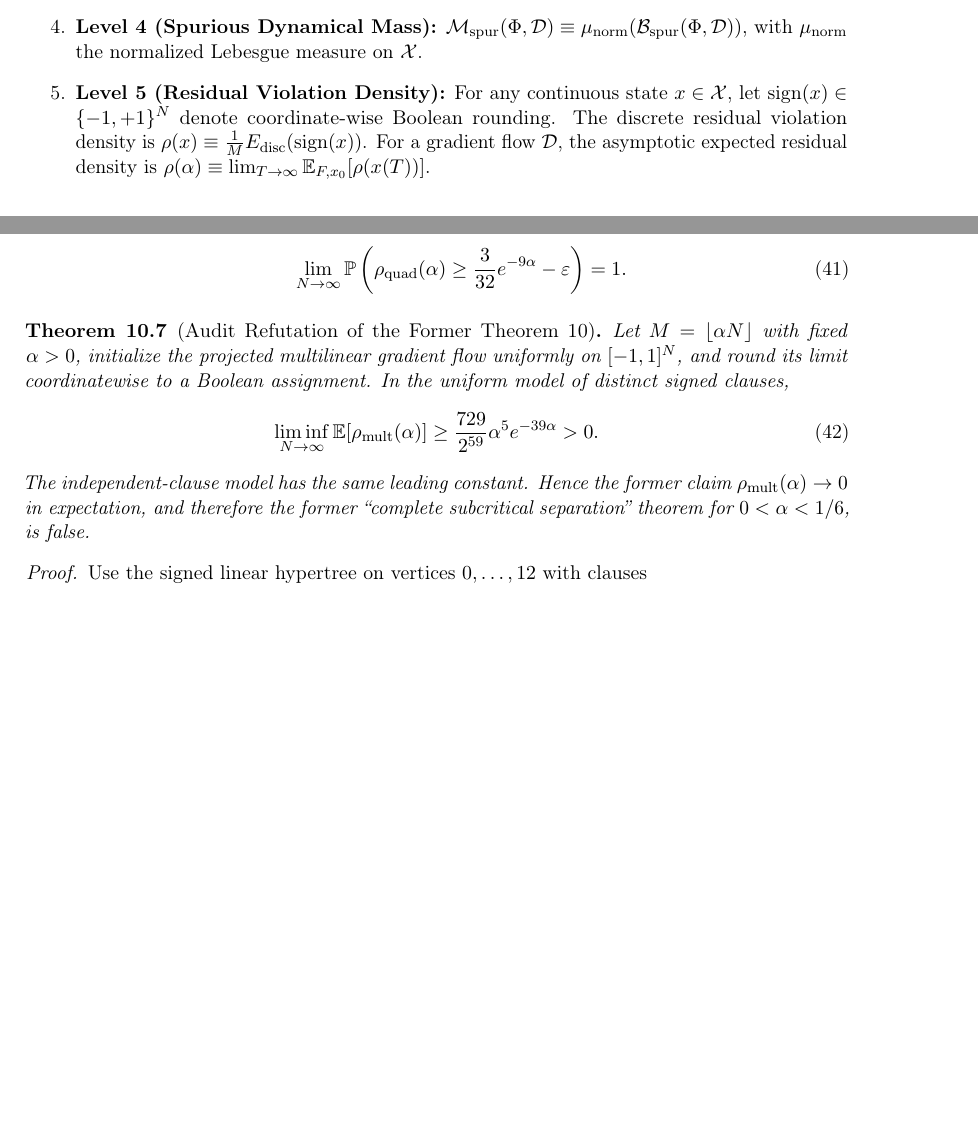
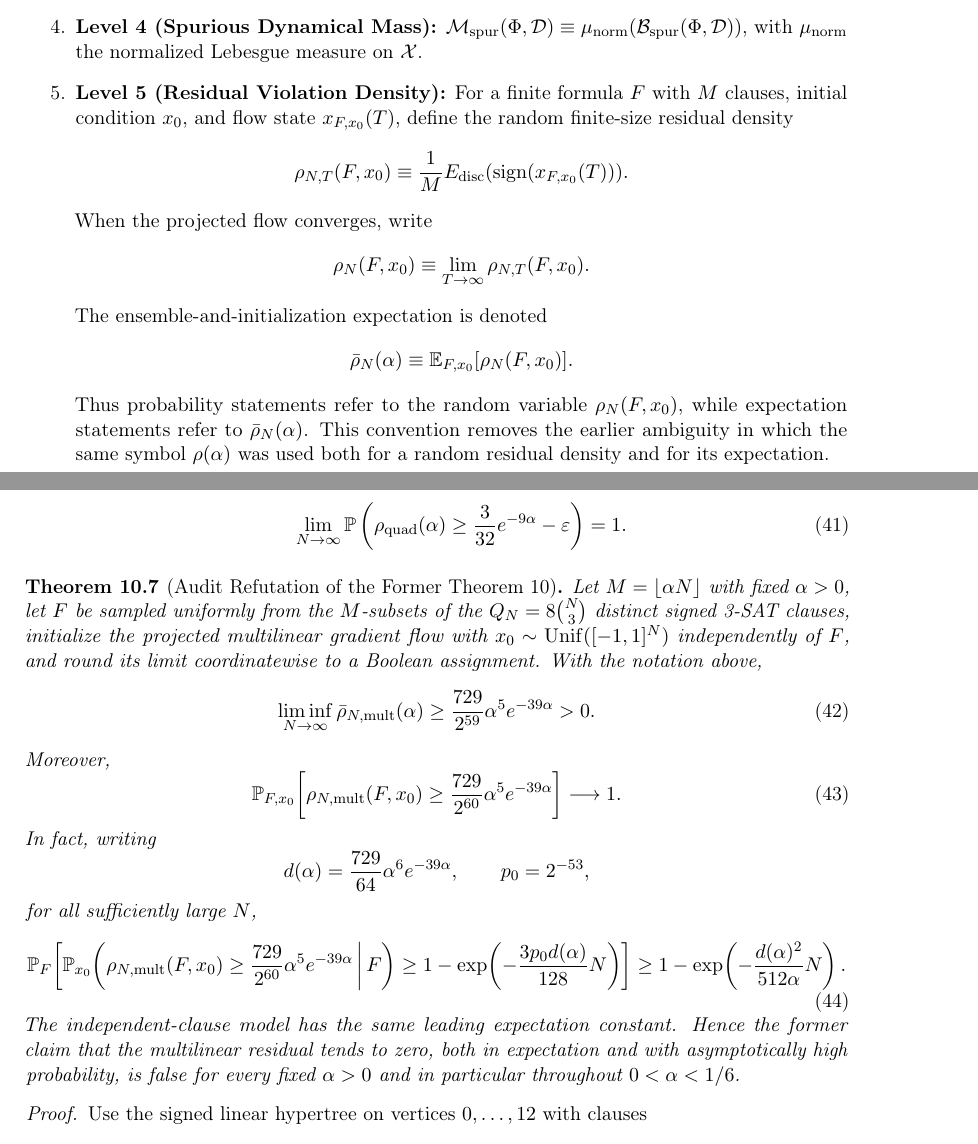
Before and after one commit to thiagocarvalhodba/p-vs-np-carvalho, a LaTeX paper (Publicacoes/CLG_FOUNDATIONS_ARXIV.tex): two parts of pages 3 and 13 of 17, joined at a grey line, cut so that both start at the same text, the shorter picture padded with empty space. Compiled offline with pdfLaTeX.

Commit message:
proof(t10r): align residual-density notation and add audited w.h.p. refutation

```diff
--- a/Publicacoes/CLG_FOUNDATIONS_ARXIV.tex
+++ b/Publicacoes/CLG_FOUNDATIONS_ARXIV.tex
@@ -123,7 +123,19 @@ We formalize the landscape hierarchy across four structural levels:
     \item \textbf{Level 2 (Local Stability):} $\mathcal{S}_{\rm spur}(\Phi) \equiv \{ x^* \in \mathcal{X} \mid x^* \text{ is a Lyapunov-stable equilibrium of } \mathcal{D}_{\rm proj}, \; E_{\rm disc}(\text{sign}(x^*)) > 0 \}$.
     \item \textbf{Level 3 (Attraction Basins):} $\mathcal{B}_{\rm spur}(\Phi, \mathcal{D}) \equiv \{ x_0 \in \mathcal{X} \mid \omega(x_0; \mathcal{D}) \subseteq \{x \in \mathcal{X} \mid E_{\rm disc}(\text{sign}(x)) > 0\} \}$.
     \item \textbf{Level 4 (Spurious Dynamical Mass):} $\mathcal{M}_{\rm spur}(\Phi, \mathcal{D}) \equiv \mu_{\rm norm}(\mathcal{B}_{\rm spur}(\Phi, \mathcal{D}))$, with $\mu_{\rm norm}$ the normalized Lebesgue measure on $\mathcal{X}$.
-    \item \textbf{Level 5 (Residual Violation Density):} For any continuous state $x \in \mathcal{X}$, let $\text{sign}(x) \in \{-1, +1\}^N$ denote coordinate-wise Boolean rounding. The discrete residual violation density is $\rho(x) \equiv \frac{1}{M} E_{\rm disc}(\text{sign}(x))$. For a gradient flow $\mathcal{D}$, the asymptotic expected residual density is $\rho(\alpha) \equiv \lim_{T \to \infty} \mathbb{E}_{F, x_0}[\rho(x(T))]$.
+    \item \textbf{Level 5 (Residual Violation Density):} For a finite formula $F$ with $M$ clauses, initial condition $x_0$, and flow state $x_{F,x_0}(T)$, define the random finite-size residual density
+    \[
+    \rho_{N,T}(F,x_0)\equiv \frac{1}{M}E_{\rm disc}(\operatorname{sign}(x_{F,x_0}(T))).
+    \]
+    When the projected flow converges, write
+    \[
+    \rho_N(F,x_0)\equiv \lim_{T\to\infty}\rho_{N,T}(F,x_0).
+    \]
+    The ensemble-and-initialization expectation is denoted
+    \[
+    \bar\rho_N(\alpha)\equiv \mathbb E_{F,x_0}[\rho_N(F,x_0)].
+    \]
+    Thus probability statements refer to the random variable $\rho_N(F,x_0)$, while expectation statements refer to $\bar\rho_N(\alpha)$. This convention removes the earlier ambiguity in which the same symbol $\rho(\alpha)$ was used both for a random residual density and for its expectation.
 \end{enumerate}
 
 \section{Theorem 1: Central Fractional Box and Linear Relaxation Slack}
@@ -514,18 +526,48 @@ For the random 3-SAT ensemble $\mathcal{E}(N, \alpha)$ with $\alpha < 1/6$, unde
 
 \begin{theorem}[Audit Refutation of the Former Theorem 10]
 \label{thm:subcritical_separation}
-Let $M=\lfloor\alpha N\rfloor$ with fixed $\alpha>0$, initialize the
-projected multilinear gradient flow uniformly on $[-1,1]^N$, and round its
-limit coordinatewise to a Boolean assignment.  In the uniform model of
-distinct signed clauses,
+Let $M=\lfloor\alpha N\rfloor$ with fixed $\alpha>0$, let $F$ be sampled
+uniformly from the $M$-subsets of the $Q_N=8\binom N3$ distinct signed
+3-SAT clauses, initialize the projected multilinear gradient flow with
+$x_0\sim\operatorname{Unif}([-1,1]^N)$ independently of $F$, and round its
+limit coordinatewise to a Boolean assignment. With the notation above,
 \begin{equation}
-\liminf_{N\to\infty}\mathbb E[\rho_{\rm mult}(\alpha)]
+\liminf_{N\to\infty}\bar\rho_{N,\rm mult}(\alpha)
 \ge \frac{729}{2^{59}}\alpha^5e^{-39\alpha}>0.
 \label{eq:t10_refutation}
 \end{equation}
-The independent-clause model has the same leading constant.  Hence the former
-claim $\rho_{\rm mult}(\alpha)\to0$ in expectation, and therefore the former
-``complete subcritical separation'' theorem for $0<\alpha<1/6$, is false.
+Moreover,
+\begin{equation}
+\mathbb P_{F,x_0}\!\left[
+\rho_{N,\rm mult}(F,x_0)
+\ge
+\frac{729}{2^{60}}\alpha^5e^{-39\alpha}
+\right]\longrightarrow1.
+\label{eq:t10_refutation_whp}
+\end{equation}
+In fact, writing
+\[
+d(\alpha)=\frac{729}{64}\alpha^6e^{-39\alpha},
+\qquad p_0=2^{-53},
+\]
+for all sufficiently large $N$,
+\begin{equation}
+\mathbb P_F\!\left[
+\mathbb P_{x_0}\!\left(
+\rho_{N,\rm mult}(F,x_0)\ge
+\frac{729}{2^{60}}\alpha^5e^{-39\alpha}
+\,\middle|\,F
+\right)
+\ge 1-\exp\!\left(-\frac{3p_0d(\alpha)}{128}N\right)
+\right]
+\ge
+1-\exp\!\left(-\frac{d(\alpha)^2}{512\alpha}N\right).
+\label{eq:t10_refutation_conditional}
+\end{equation}
+The independent-clause model has the same leading expectation constant.
+Hence the former claim that the multilinear residual tends to zero, both
+in expectation and with asymptotically high probability, is false for every
+fixed $\alpha>0$ and in particular throughout $0<\alpha<1/6$.
 \end{theorem}
 
 \begin{proof}
```
